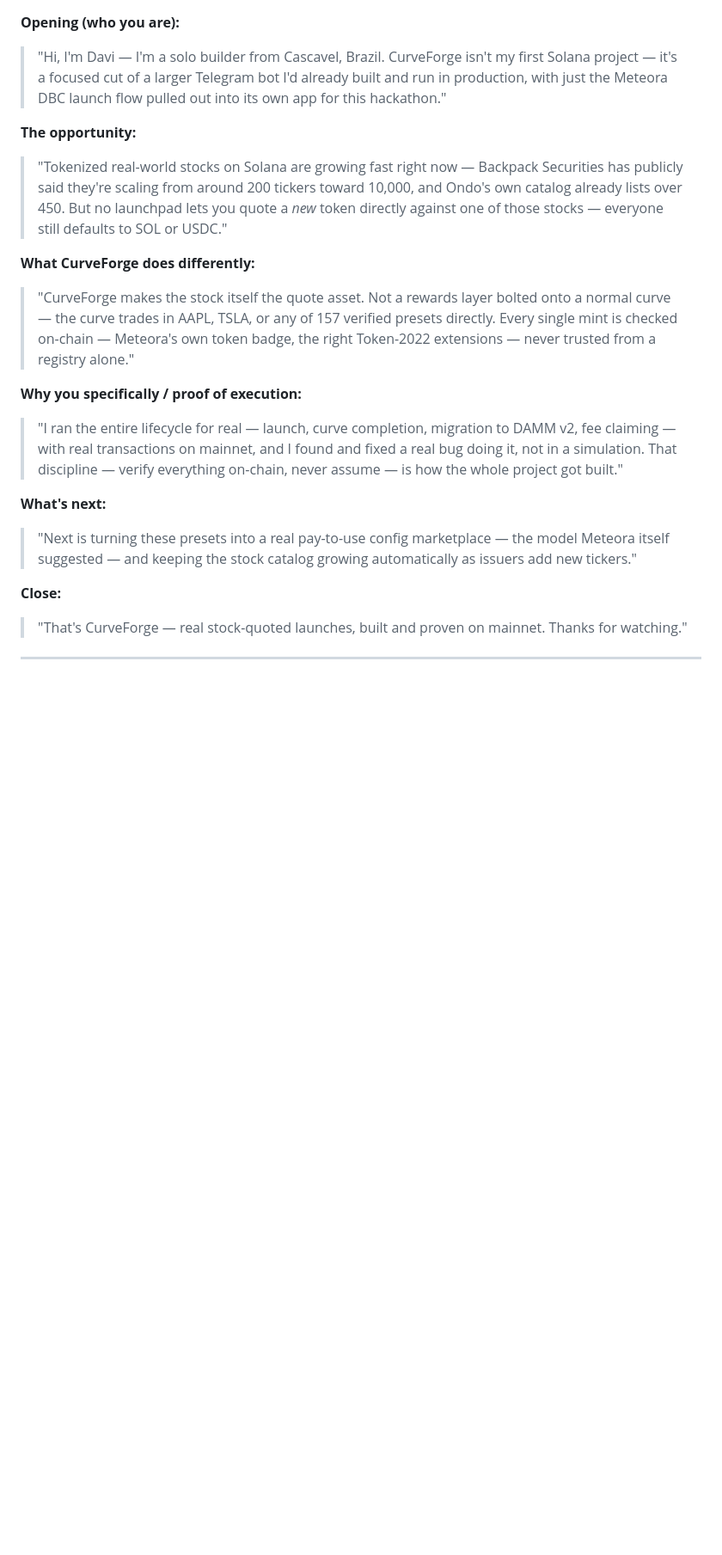
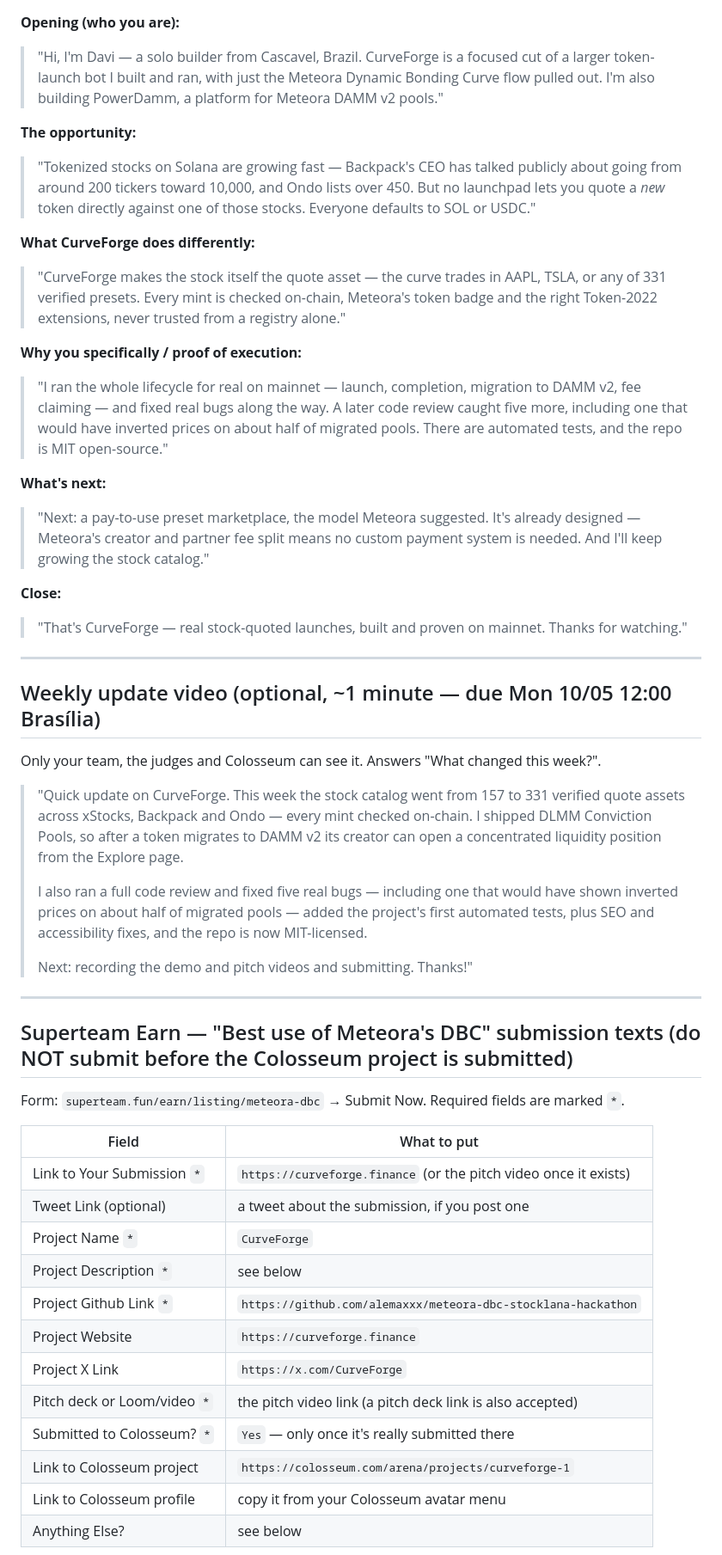
Before and after one commit to alemaxxx/meteora-dbc-stocklana-hackathon, a Markdown page: VIDEO-SCRIPTS.md, the part around one of its changes. Shown at 86% size. GitHub-like rendering; blank space fills up the shorter version.

```diff
--- a/VIDEO-SCRIPTS.md
+++ b/VIDEO-SCRIPTS.md
@@ -41,21 +52,52 @@ Both scripts below are drafts to read from or adapt in your own words — not a
 
 **Opening (who you are):**
-> "Hi, I'm Davi — I'm a solo builder from Cascavel, Brazil. CurveForge isn't my first Solana project — it's a focused cut of a larger Telegram bot I'd already built and run in production, with just the Meteora DBC launch flow pulled out into its own app for this hackathon."
+> "Hi, I'm Davi — a solo builder from Cascavel, Brazil. CurveForge is a focused cut of a larger token-launch bot I built and ran, with just the Meteora Dynamic Bonding Curve flow pulled out. I'm also building PowerDamm, a platform for Meteora DAMM v2 pools."
 
 **The opportunity:**
-> "Tokenized real-world stocks on Solana are growing fast right now — Backpack Securities has publicly said they're scaling from around 200 tickers toward 10,000, and Ondo's own catalog already lists over 450. But no launchpad lets you quote a *new* token directly against one of those stocks — everyone still defaults to SOL or USDC."
+> "Tokenized stocks on Solana are growing fast — Backpack's CEO has talked publicly about going from around 200 tickers toward 10,000, and Ondo lists over 450. But no launchpad lets you quote a *new* token directly against one of those stocks. Everyone defaults to SOL or USDC."
 
 **What CurveForge does differently:**
-> "CurveForge makes the stock itself the quote asset. Not a rewards layer bolted onto a normal curve — the curve trades in AAPL, TSLA, or any of 157 verified presets directly. Every single mint is checked on-chain — Meteora's own token badge, the right Token-2022 extensions — never trusted from a registry alone."
+> "CurveForge makes the stock itself the quote asset — the curve trades in AAPL, TSLA, or any of 331 verified presets. Every mint is checked on-chain, Meteora's token badge and the right Token-2022 extensions, never trusted from a registry alone."
 
 **Why you specifically / proof of execution:**
-> "I ran the entire lifecycle for real — launch, curve completion, migration to DAMM v2, fee claiming — with real transactions on mainnet, and I found and fixed a real bug doing it, not in a simulation. That discipline — verify everything on-chain, never assume — is how the whole project got built."
+> "I ran the whole lifecycle for real on mainnet — launch, completion, migration to DAMM v2, fee claiming — and fixed real bugs along the way. A later code review caught five more, including one that would have inverted prices on about half of migrated pools. There are automated tests, and the repo is MIT open-source."
 
 **What's next:**
-> "Next is turning these presets into a real pay-to-use config marketplace — the model Meteora itself suggested — and keeping the stock catalog growing automatically as issuers add new tickers."
+> "Next: a pay-to-use preset marketplace, the model Meteora suggested. It's already designed — Meteora's creator and partner fee split means no custom payment system is needed. And I'll keep growing the stock catalog."
 
 **Close:**
 > "That's CurveForge — real stock-quoted launches, built and proven on mainnet. Thanks for watching."
 
 ---
 
+## Weekly update video (optional, ~1 minute — due Mon 10/05 12:00 Brasília)
+
+Only your team, the judges and Colosseum can see it. Answers "What changed this week?".
+
+> "Quick update on CurveForge. This week the stock catalog went from 157 to 331 verified quote assets across xStocks, Backpack and Ondo — every mint checked on-chain. I shipped DLMM Conviction Pools, so after a token migrates to DAMM v2 its creator can open a concentrated liquidity position from the Explore page.
+>
+> I also ran a full code review and fixed five real bugs — including one that would have shown inverted prices on about half of migrated pools — added the project's first automated tests, plus SEO and accessibility fixes, and the repo is now MIT-licensed.
+>
+> Next: recording the demo and pitch videos and submitting. Thanks!"
+
+---
+
+## Superteam Earn — "Best use of Meteora's DBC" submission texts (do NOT submit before the Colosseum project is submitted)
+
+Form: `superteam.fun/earn/listing/meteora-dbc` → Submit Now. Required fields are marked `*`.
+
+| Field | What to put |
+|---|---|
+| Link to Your Submission `*` | `https://curveforge.finance` (or the pitch video once it exists) |
+| Tweet Link (optional) | a tweet about the submission, if you post one |
+| Project Name `*` | `CurveForge` |
+| Project Description `*` | see below |
+| Project Github Link `*` | `https://github.com/alemaxxx/meteora-dbc-stocklana-hackathon` |
+| Project Website | `https://curveforge.finance` |
+| Project X Link | `https://x.com/CurveForge` |
+| Pitch deck or Loom/video `*` | the pitch video link (a pitch deck link is also accepted) |
+| Submitted to Colosseum? `*` | `Yes` — only once it's really submitted there |
+| Link to Colosseum project | `https://colosseum.com/arena/projects/curveforge-1` |
+| Link to Colosseum profile | copy it from your Colosseum avatar menu |
+| Anything Else? | see below |
+
```
Also changed, not shown: other parts of VIDEO-SCRIPTS.md (+47 -19 lines).
